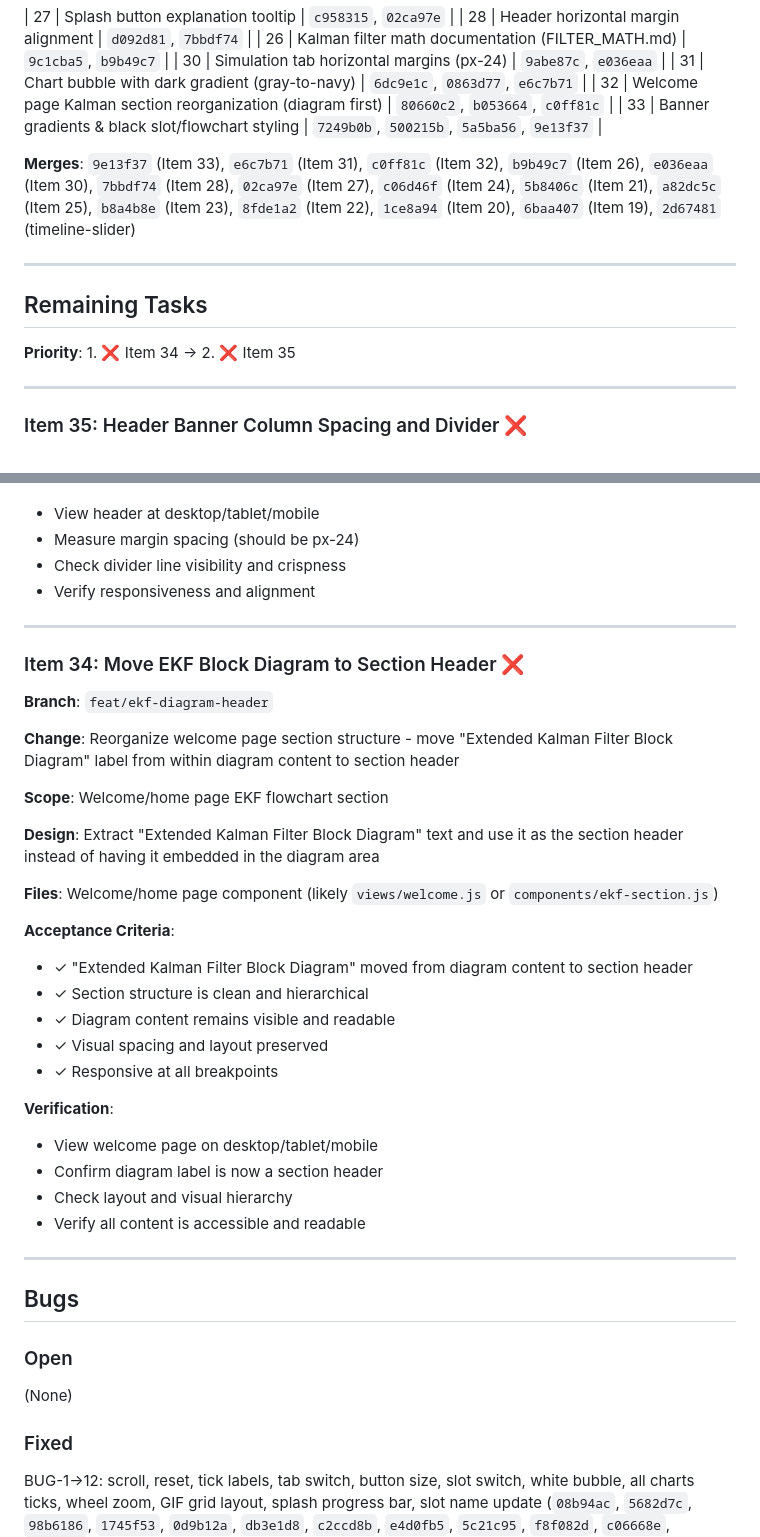
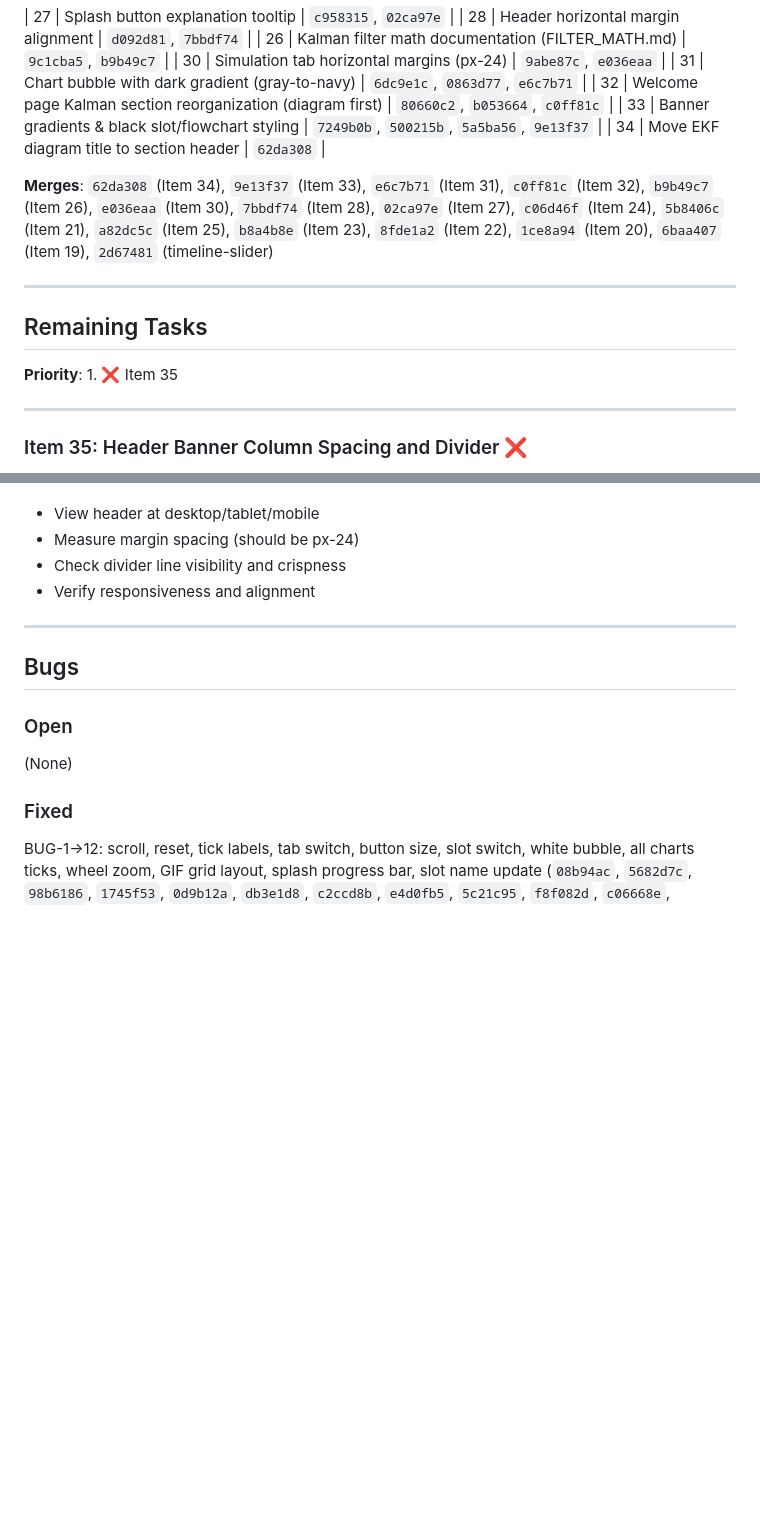
Before and after one commit to rekeshali/kalman-filter, a Markdown page: PROGRESS.md, 2 parts joined by grey strips. Drawn GitHub-style; blank space fills up the shorter version.

Commit message:
docs(progress): mark Item 34 complete, Item 35 is now active remaining task

```diff
--- a/PROGRESS.md
+++ b/PROGRESS.md
@@ -29,14 +29,15 @@
 | 31 | Chart bubble with dark gradient (gray-to-navy) | `6dc9e1c`, `0863d77`, `e6c7b71` |
 | 32 | Welcome page Kalman section reorganization (diagram first) | `80660c2`, `b053664`, `c0ff81c` |
 | 33 | Banner gradients & black slot/flowchart styling | `7249b0b`, `500215b`, `5a5ba56`, `9e13f37` |
+| 34 | Move EKF diagram title to section header | `62da308` |
 
-**Merges**: `9e13f37` (Item 33), `e6c7b71` (Item 31), `c0ff81c` (Item 32), `b9b49c7` (Item 26), `e036eaa` (Item 30), `7bbdf74` (Item 28), `02ca97e` (Item 27), `c06d46f` (Item 24), `5b8406c` (Item 21), `a82dc5c` (Item 25), `b8a4b8e` (Item 23), `8fde1a2` (Item 22), `1ce8a94` (Item 20), `6baa407` (Item 19), `2d67481` (timeline-slider)
+**Merges**: `62da308` (Item 34), `9e13f37` (Item 33), `e6c7b71` (Item 31), `c0ff81c` (Item 32), `b9b49c7` (Item 26), `e036eaa` (Item 30), `7bbdf74` (Item 28), `02ca97e` (Item 27), `c06d46f` (Item 24), `5b8406c` (Item 21), `a82dc5c` (Item 25), `b8a4b8e` (Item 23), `8fde1a2` (Item 22), `1ce8a94` (Item 20), `6baa407` (Item 19), `2d67481` (timeline-slider)
 
 ---
 
 ## Remaining Tasks
 
-**Priority**: 1. ❌ Item 34 → 2. ❌ Item 35
+**Priority**: 1. ❌ Item 35
 
 ---
 
@@ -70,32 +71,6 @@
 
 ---
 
-### Item 34: Move EKF Block Diagram to Section Header ❌
-**Branch**: `feat/ekf-diagram-header`
-
-**Change**: Reorganize welcome page section structure - move "Extended Kalman Filter Block Diagram" label from within diagram content to section header
-
-**Scope**: Welcome/home page EKF flowchart section
-
-**Design**: Extract "Extended Kalman Filter Block Diagram" text and use it as the section header instead of having it embedded in the diagram area
-
-**Files**: Welcome/home page component (likely `views/welcome.js` or `components/ekf-section.js`)
-
-**Acceptance Criteria**:
-- ✓ "Extended Kalman Filter Block Diagram" moved from diagram content to section header
-- ✓ Section structure is clean and hierarchical
-- ✓ Diagram content remains visible and readable
-- ✓ Visual spacing and layout preserved
-- ✓ Responsive at all breakpoints
-
-**Verification**:
-- View welcome page on desktop/tablet/mobile
-- Confirm diagram label is now a section header
-- Check layout and visual hierarchy
-- Verify all content is accessible and readable
-
----
-
 ## Bugs
 
 ### Open
```
